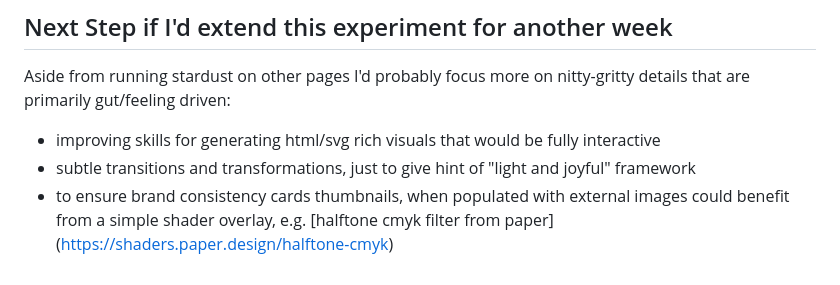
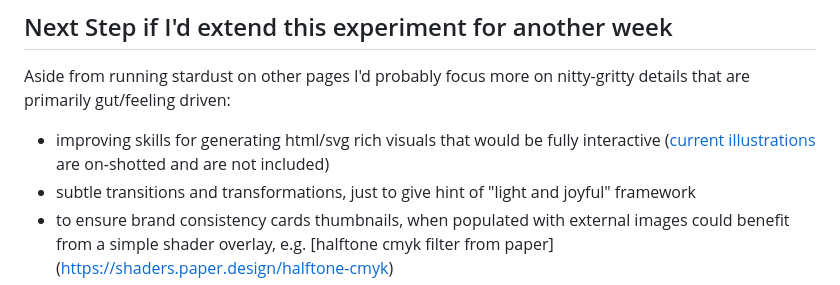
Before and after one commit to tonilijic/Stardust, a Markdown page: README.md, the part around the change. Drawn GitHub-style.

```diff
--- a/README.md
+++ b/README.md
@@ -61,7 +61,7 @@ Overrides are mentioned in [Override.md](plans/Override.md) file. (I've probably
 
 Aside from running stardust on other pages I'd probably focus more on nitty-gritty details that are primarily gut/feeling driven:
 
-- improving skills for generating html/svg rich visuals that would be fully interactive
+- improving skills for generating html/svg rich visuals that would be fully interactive ([current illustrations](gen_illustrations/) are on-shotted and are not included)
 - subtle transitions and transformations, just to give hint of "light and joyful" framework
 - to ensure brand consistency cards thumbnails, when populated with external images could benefit from a simple shader overlay, e.g. [halftone cmyk filter from paper] (https://shaders.paper.design/halftone-cmyk)
 
```
